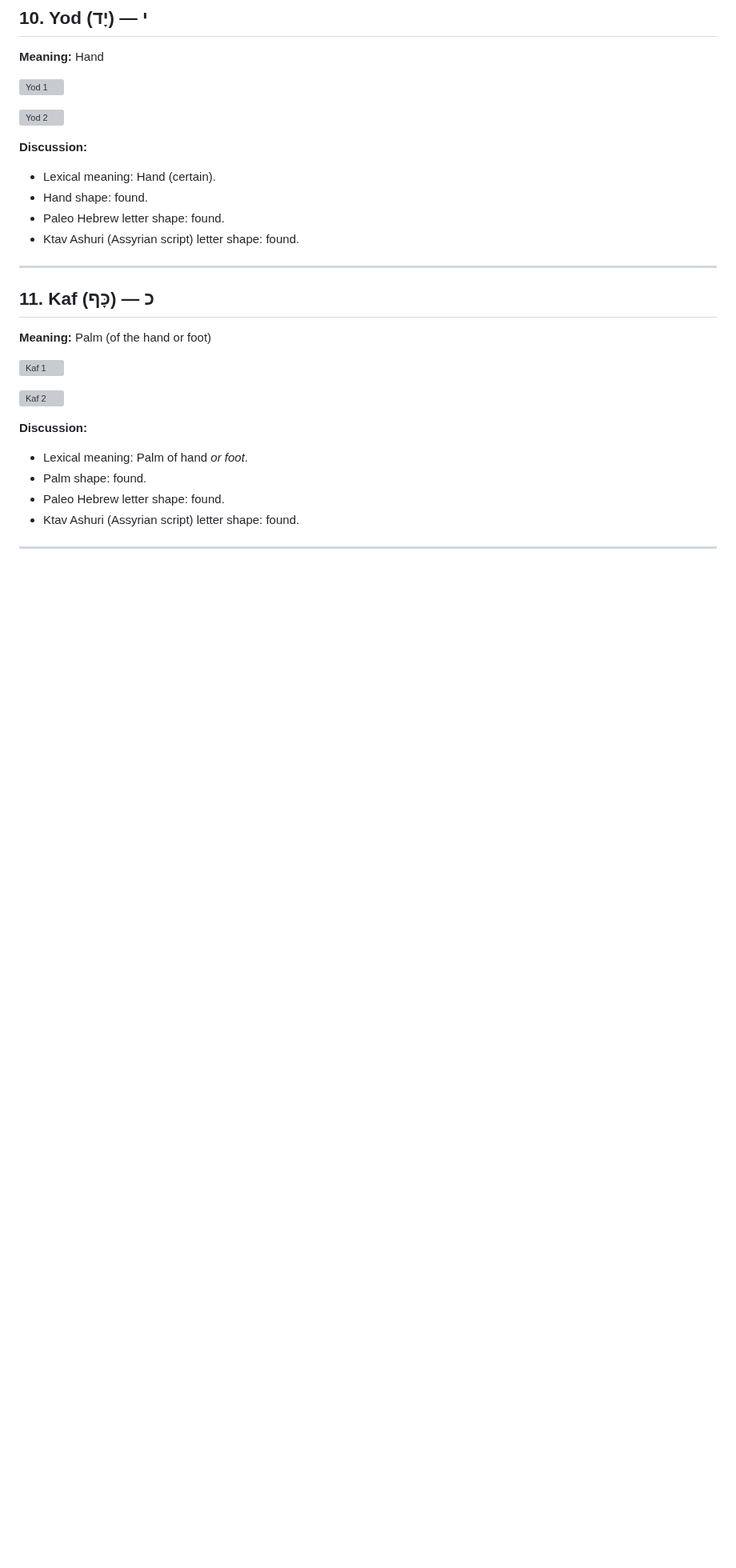
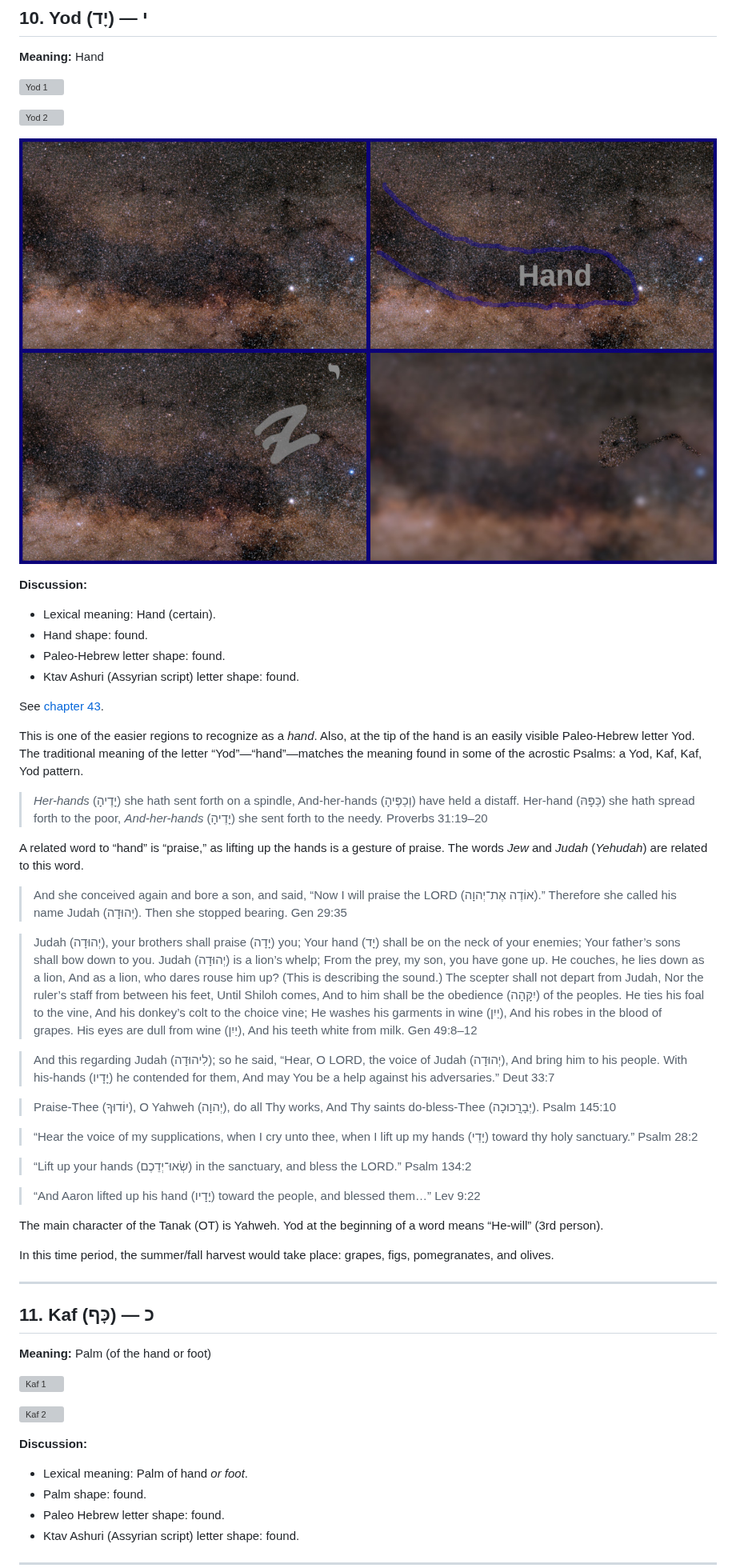
Before and after one commit to alef-tav-calendar/alef-tav-calendar, a Markdown page: 22_retrogrades/README.md, the part around one of its changes. Shown at 80% size. Rendered like a GitHub page; pictures changed too: 22_retrogrades/10_Yod3.jpg (added); blank space fills up the shorter version; grey boxes are pictures that could not be loaded.

Commit message:
Add Yod

```diff
--- a/22_retrogrades/README.md
+++ b/22_retrogrades/README.md
@@ -322,11 +322,76 @@ The Paleo Hebrew Tet (right) has some resemblance to Tav (left).
 
 ![Yod 2](10_Yod2.jpg)
 
+![Yod 3](10_Yod3.jpg)
+
 **Discussion:**
- - Lexical meaning: Hand (certain).
- - Hand shape: found.
- - Paleo Hebrew letter shape: found.
- - Ktav Ashuri (Assyrian script) letter shape: found.
+- Lexical meaning: Hand (certain).
+- Hand shape: found.
+- Paleo-Hebrew letter shape: found.
+- Ktav Ashuri (Assyrian script) letter shape: found.
+
+See [chapter 43](https://www.youtube.com/watch?v=D2RI6_u6ArA&list=PLbRaSh0207d5oxxRnekgN2GdKQNFtZT2z&index=44).
+
+This is one of the easier regions to recognize as a *hand*. Also, at the tip of the hand is an easily visible Paleo-Hebrew letter Yod. The traditional meaning of the letter “Yod”—“hand”—matches the meaning found in some of the acrostic Psalms: a Yod, Kaf, Kaf, Yod pattern.
+
+> *Her-hands* (יָדֶיהָ) she hath sent forth on a spindle,
+> And-her-hands (וְכַפֶּיהָ) have held a distaff.
+> Her-hand (כַּפָּהּ) she hath spread forth to the poor,
+> *And-her-hands* (יָדֶיהָ) she sent forth to the needy.
+> Proverbs 31:19–20
+
+A related word to “hand” is “praise,” as lifting up the hands is a gesture of praise. The words *Jew* and *Judah* (*Yehudah*) are related to this word.
+
+> And she conceived again and bore a son, and said,
+> “Now I will praise the LORD (אוֹדֶה אֶת־יְהוָה).”
+> Therefore she called his name Judah (יְהוּדָה). Then she stopped bearing.
+> Gen 29:35
+
+> Judah (יְהוּדָה), your brothers shall praise (יָדָה) you;
+> Your hand (יָד) shall be on the neck of your enemies;
+> Your father’s sons shall bow down to you.
+> Judah (יְהוּדָה) is a lion’s whelp;
+> From the prey, my son, you have gone up.
+> He couches, he lies down as a lion,
+> And as a lion, who dares rouse him up? (This is describing the sound.)
+> The scepter shall not depart from Judah,
+> Nor the ruler’s staff from between his feet,
+> Until Shiloh comes,
+> And to him shall be the obedience (יִקָּהָה) of the peoples.
+> He ties his foal to the vine,
+> And his donkey’s colt to the choice vine;
+> He washes his garments in wine (יַיִן),
+> And his robes in the blood of grapes.
+> His eyes are dull from wine (יַיִן),
+> And his teeth white from milk.
+> Gen 49:8–12
+
+> And this regarding Judah (לִיהוּדָה); so he said,
+> “Hear, O LORD, the voice of Judah (יְהוּדָה),
+> And bring him to his people.
+> With his-hands (יָדָיו) he contended for them,
+> And may You be a help against his adversaries.”
+> Deut 33:7
+
+> Praise-Thee (יוֹדוּךָ), O Yahweh (יְהוָה), do all Thy works,
+> And Thy saints do-bless-Thee (יְבָרֲכוּכָה).
+> Psalm 145:10
+
+> “Hear the voice of my supplications,
+> when I cry unto thee,
+> when I lift up my hands (יָדַי) toward thy holy sanctuary.”
+> Psalm 28:2
+
+> “Lift up your hands (שְׂאוּ־יְדֵכֶם) in the sanctuary,
+> and bless the LORD.”
+> Psalm 134:2
+
+> “And Aaron lifted up his hand (יָדָיו) toward the people, and blessed them…”
+> Lev 9:22
+
+The main character of the Tanak (OT) is Yahweh. Yod at the beginning of a word means “He-will” (3rd person).
+
+In this time period, the summer/fall harvest would take place: grapes, figs, pomegranates, and olives.
 
 ---
 
```
Also changed, not shown: other parts of 22_retrogrades/README.md (+1 -1 lines), 1 other file.
